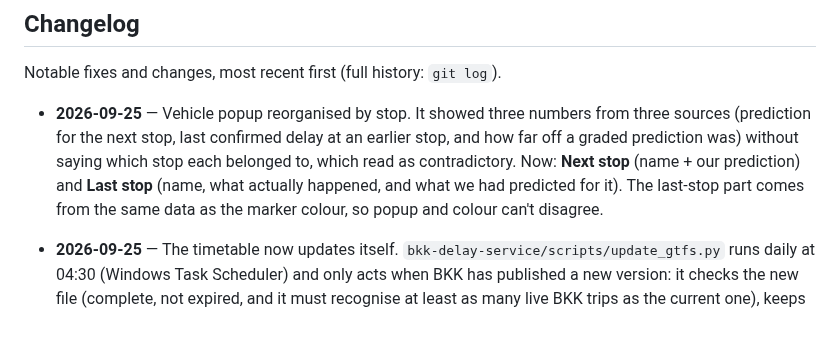
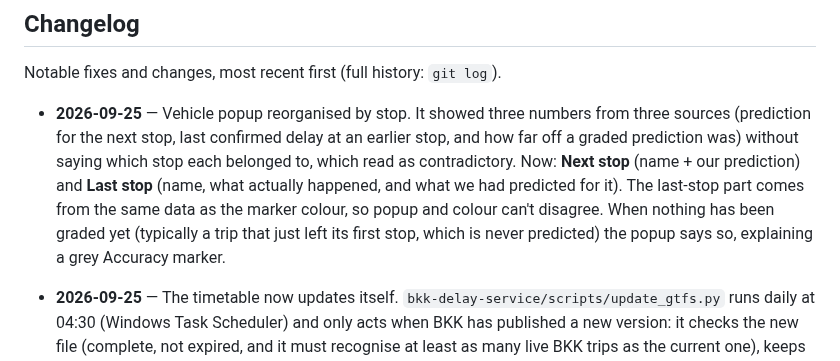
Before and after one commit to ilkericoz/bkk-transit-app, a Markdown page: README.md, the part around the change. Rendered like a GitHub page; blank space fills up the shorter version.

Commit message:
README: note on ungraded vehicles in the popup entry

```diff
--- a/README.md
+++ b/README.md
@@ -182,7 +182,7 @@ Register-ScheduledTask -TaskName "BKK timetable update" -Action $action `
 
 Notable fixes and changes, most recent first (full history: `git log`).
 
-- **2026-09-25** — Vehicle popup reorganised by stop. It showed three numbers from three sources (prediction for the next stop, last confirmed delay at an earlier stop, and how far off a graded prediction was) without saying which stop each belonged to, which read as contradictory. Now: **Next stop** (name + our prediction) and **Last stop** (name, what actually happened, and what we had predicted for it). The last-stop part comes from the same data as the marker colour, so popup and colour can't disagree.
+- **2026-09-25** — Vehicle popup reorganised by stop. It showed three numbers from three sources (prediction for the next stop, last confirmed delay at an earlier stop, and how far off a graded prediction was) without saying which stop each belonged to, which read as contradictory. Now: **Next stop** (name + our prediction) and **Last stop** (name, what actually happened, and what we had predicted for it). The last-stop part comes from the same data as the marker colour, so popup and colour can't disagree. When nothing has been graded yet (typically a trip that just left its first stop, which is never predicted) the popup says so, explaining a grey Accuracy marker.
 
 - **2026-09-25** — The timetable now updates itself. `bkk-delay-service/scripts/update_gtfs.py` runs daily at 04:30 (Windows Task Scheduler) and only acts when BKK has published a new version: it checks the new file (complete, not expired, and it must recognise at least as many live BKK trips as the current one), keeps the trips that drop out of it in `retired_stop_times.csv.gz` so past days stay resolvable, installs it, restarts both services, and rolls back automatically if the prediction service doesn't come back healthy. One retired-trips file instead of one folder per old version keeps service startup time flat as updates accumulate. Tested end to end in a sandbox (an 11-Sep → 25-Sep update: live trips recognised 91.0% → 97.1%) and with a forced rollback. Log: `bkk-backend/gtfs-data/update_log.txt`.
 
```
